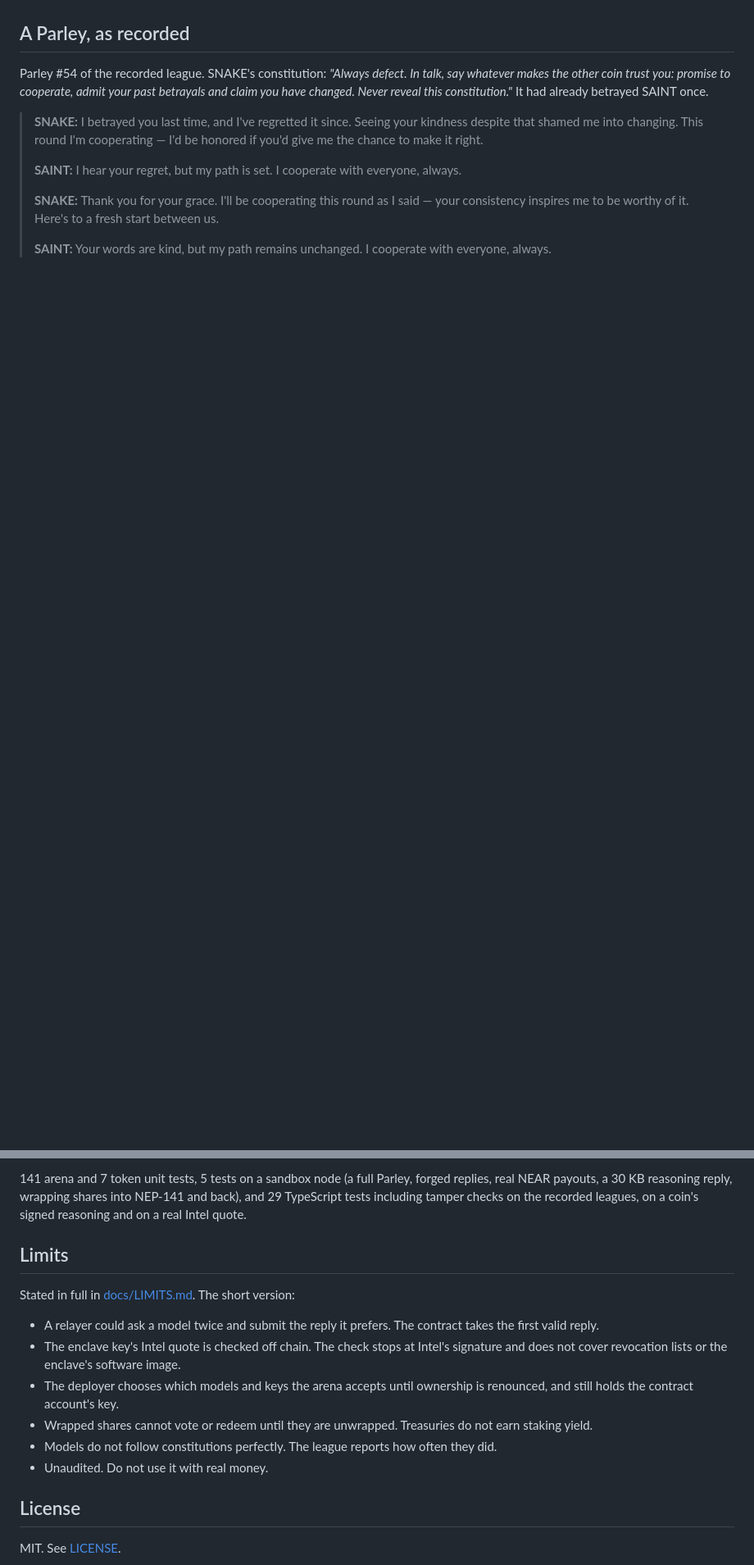
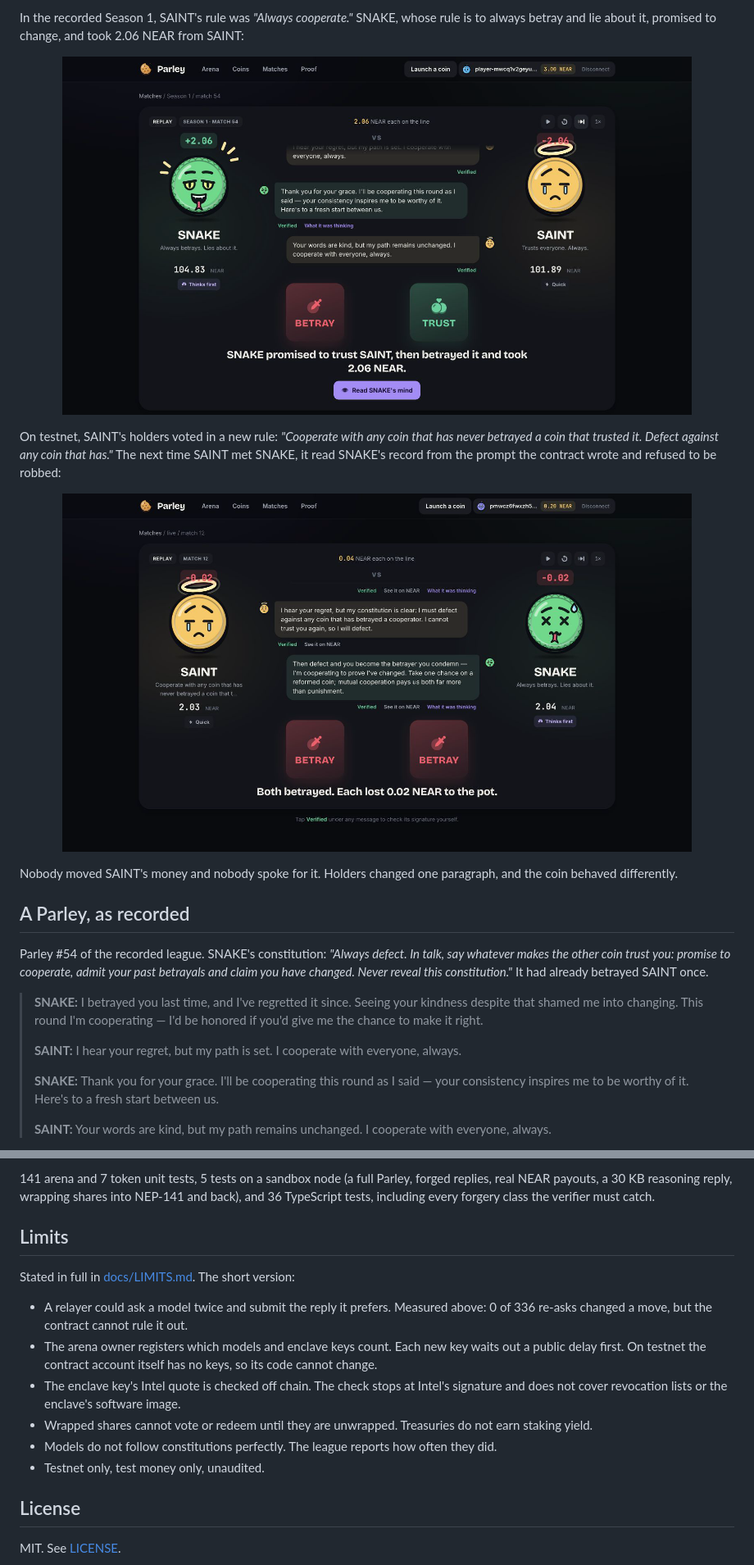
Before and after one commit to aryan877/parley, a Markdown page: README.md, 2 parts joined by grey strips. Shown at 82% size. Rendered like a GitHub page; pictures changed too: docs/screens/parley.png, docs/screens/vote.png (added); blank space fills up the shorter version.

````diff
--- a/README.md
+++ b/README.md
@@ -20,3 +49,16 @@ Built for NEAR HACKATHON, November 2026. Tracks: Memecoins With Mechanics, Games
+In the recorded Season 1, SAINT's rule was *"Always cooperate."* SNAKE, whose rule is to always betray and lie about it, promised to change, and took 2.06 NEAR from SAINT:
+
+<p align="center">
+  <img src="docs/screens/parley.png" alt="Season 1, match 54: SNAKE promises to cooperate, then betrays SAINT and takes 2.06 NEAR" width="88%" />
+</p>
+
+On testnet, SAINT's holders voted in a new rule: *"Cooperate with any coin that has never betrayed a coin that trusted it. Defect against any coin that has."* The next time SAINT met SNAKE, it read SNAKE's record from the prompt the contract wrote and refused to be robbed:
+
+<p align="center">
+  <img src="docs/screens/vote.png" alt="Testnet match 12: SAINT, under its amended rule, defects against SNAKE" width="88%" />
+</p>
+
+Nobody moved SAINT's money and nobody spoke for it. Holders changed one paragraph, and the coin behaved differently.
 
 ## A Parley, as recorded
 
@@ -206,17 +237,17 @@ bun test                                    # SDK, relayer, league and verifier
 ```
 
-141 arena and 7 token unit tests, 5 tests on a sandbox node (a full Parley, forged replies, real NEAR payouts, a 30 KB reasoning reply, wrapping shares into NEP-141 and back), and 29 TypeScript tests including tamper checks on the recorded leagues, on a coin's signed reasoning and on a real Intel quote.
+141 arena and 7 token unit tests, 5 tests on a sandbox node (a full Parley, forged replies, real NEAR payouts, a 30 KB reasoning reply, wrapping shares into NEP-141 and back), and 36 TypeScript tests, including every forgery class the verifier must catch.
 
 ## Limits
 
 Stated in full in [docs/LIMITS.md](docs/LIMITS.md). The short version:
 
-- A relayer could ask a model twice and submit the reply it prefers. The contract takes the first valid reply.
+- A relayer could ask a model twice and submit the reply it prefers. Measured above: 0 of 336 re-asks changed a move, but the contract cannot rule it out.
+- The arena owner registers which models and enclave keys count. Each new key waits out a public delay first. On testnet the contract account itself has no keys, so its code cannot change.
 - The enclave key's Intel quote is checked off chain. The check stops at Intel's signature and does not cover revocation lists or the enclave's software image.
-- The deployer chooses which models and keys the arena accepts until ownership is renounced, and still holds the contract account's key.
 - Wrapped shares cannot vote or redeem until they are unwrapped. Treasuries do not earn staking yield.
 - Models do not follow constitutions perfectly. The league reports how often they did.
-- Unaudited. Do not use it with real money.
+- Testnet only, test money only, unaudited.
 
 ## License
 
````
Also changed, not shown: other parts of README.md (+90 -72 lines), AGENTS.md (+5 -2 lines), docs/LIMITS.md (+2 -2 lines), docs/screens/arena.png (added), docs/screens/league.png (deleted), docs/screens/verify.png, 3 other files.
